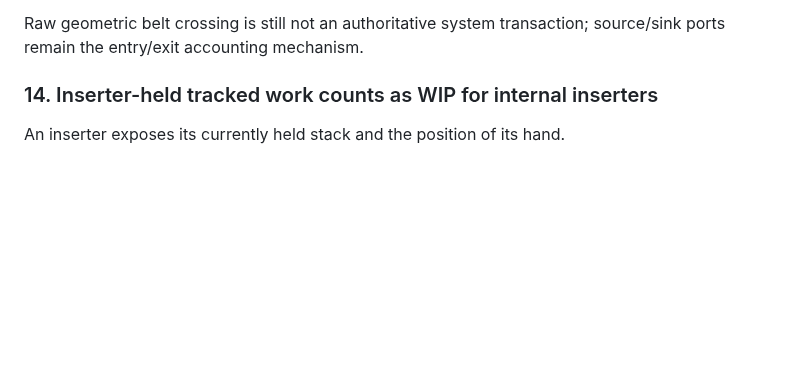
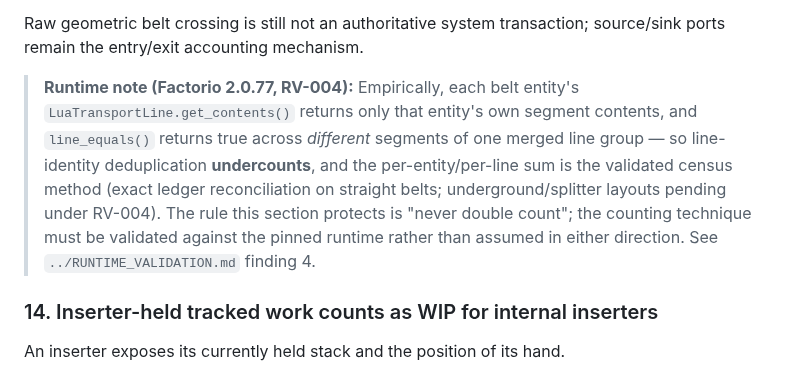
Before and after one commit to MetaCoding-io/FactorioResearch, a Markdown page: docs/adr/0005-wip-inventory-and-flow-unit-semantics.md, the part around the change. GitHub-like rendering; blank space fills up the shorter version.

Commit message:
Annotate ADR 0005 §13 with the validated 2.0.77 belt-census method
RV-004 evidence inverted the technique: line_equals-based deduplication
undercounts on 2.0.77 because per-entity transport lines hold only their own
segment contents; the per-entity sum reconciles exactly with the
conservation ledger. The note preserves the section's no-double-count rule
and points at RUNTIME_VALIDATION.md finding 4. Approved by James.

Co-Authored-By: Claude Fable 5 <noreply@anthropic.com>
Claude-Session: https://claude.ai/code/session_01PyAr124C2KuzqVTNYbSBkp

```diff
--- a/docs/adr/0005-wip-inventory-and-flow-unit-semantics.md
+++ b/docs/adr/0005-wip-inventory-and-flow-unit-semantics.md
@@ -302,6 +302,16 @@ For v1 system-level WIP, canonical scenarios SHOULD keep measured belt networks
 - or fail WIP coverage validation.
 
 Raw geometric belt crossing is still not an authoritative system transaction; source/sink ports remain the entry/exit accounting mechanism.
+
+> **Runtime note (Factorio 2.0.77, RV-004):** Empirically, each belt entity's
+> `LuaTransportLine.get_contents()` returns only that entity's own segment
+> contents, and `line_equals()` returns true across *different* segments of
+> one merged line group — so line-identity deduplication **undercounts**, and
+> the per-entity/per-line sum is the validated census method (exact ledger
+> reconciliation on straight belts; underground/splitter layouts pending
+> under RV-004). The rule this section protects is "never double count"; the
+> counting technique must be validated against the pinned runtime rather than
+> assumed in either direction. See `../RUNTIME_VALIDATION.md` finding 4.
 
 ### 14. Inserter-held tracked work counts as WIP for internal inserters
 
```
